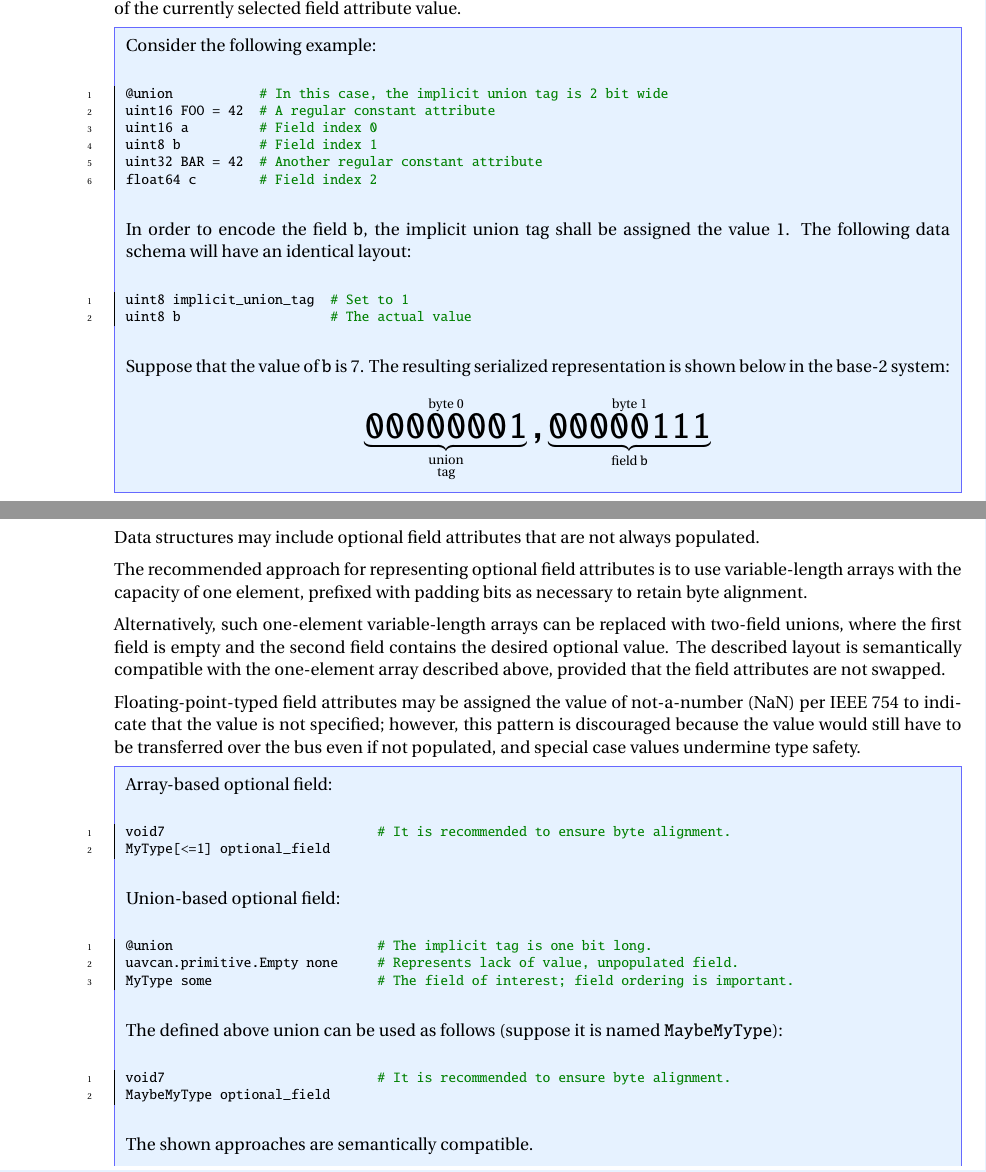
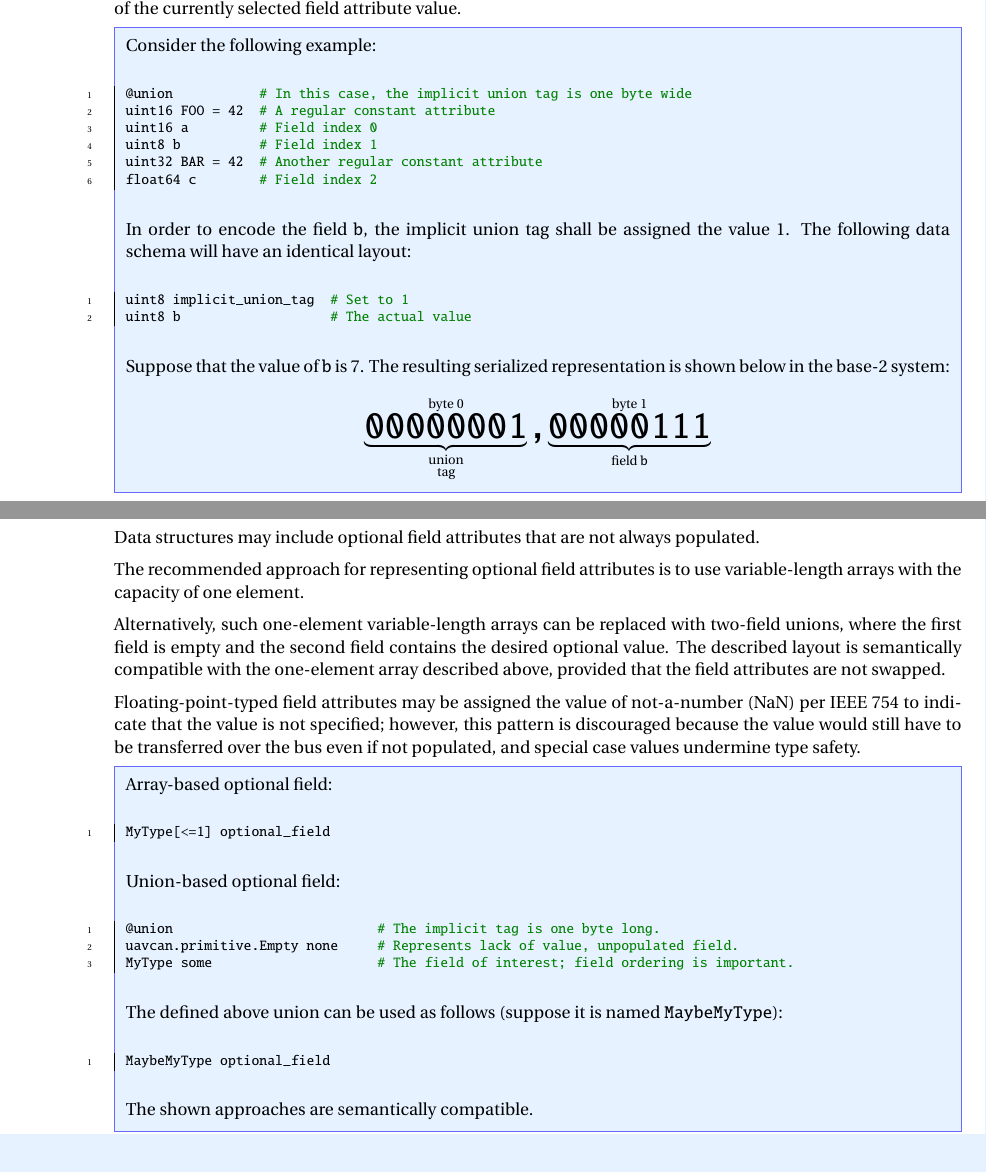
Before and after one commit to OpenCyphal/specification, a LaTeX thesis (specification/UAVCAN_Specification.tex, which reads specification/dsdl/conventions.tex, specification/dsdl/serialization.tex): two parts of pages 34 and 40 of 75, joined at a grey line, cut so that both start at the same text. Compiled offline with pdfLaTeX; a LaTeX package or settings file that is missing is left out.

Commit message:
Final corrections for #70

```diff
--- a/specification/dsdl/conventions.tex
+++ b/specification/dsdl/conventions.tex
@@ -44,8 +44,7 @@ This recommendation does not apply to the file header comment.
 Data structures may include optional field attributes that are not always populated.
 
 The recommended approach for representing optional field attributes
-is to use variable-length arrays with the capacity of one element,
-prefixed with padding bits as necessary to retain byte alignment.
+is to use variable-length arrays with the capacity of one element.
 
 Alternatively, such one-element variable-length arrays can be replaced with two-field unions,
 where the first field is empty and the second field contains the desired optional value.
@@ -61,14 +60,13 @@ even if not populated, and special case values undermine type safety.
     Array-based optional field:
 
     \begin{minted}{python}
-        void7                           # It is recommended to ensure byte alignment.
         MyType[<=1] optional_field
     \end{minted}
 
     Union-based optional field:
 
     \begin{minted}{python}
-        @union                          # The implicit tag is one bit long.
+        @union                          # The implicit tag is one byte long.
         uavcan.primitive.Empty none     # Represents lack of value, unpopulated field.
         MyType some                     # The field of interest; field ordering is important.
     \end{minted}
@@ -76,7 +74,6 @@ even if not populated, and special case values undermine type safety.
     The defined above union can be used as follows (suppose it is named \verb|MaybeMyType|):
 
     \begin{minted}{python}
-        void7                           # It is recommended to ensure byte alignment.
         MaybeMyType optional_field
     \end{minted}
 
@@ -103,7 +100,6 @@ even if not populated, and special case values undermine type safety.
     \begin{minted}{python}
         float64 foo
         float32 bar
-        void7                           # It is recommended to ensure byte alignment.
         MyType[<=1] my_new_field
     \end{minted}
 
--- a/specification/dsdl/serialization.tex
+++ b/specification/dsdl/serialization.tex
@@ -533,7 +533,7 @@ the serialized representation of the currently selected field attribute value.
     Consider the following example:
 
     \begin{minted}{python}
-        @union           # In this case, the implicit union tag is 2 bit wide
+        @union           # In this case, the implicit union tag is one byte wide
         uint16 FOO = 42  # A regular constant attribute
         uint16 a         # Field index 0
         uint8 b          # Field index 1
```
Also changed, not shown: specification/dsdl/compatibility.tex (+1 -1 lines).
